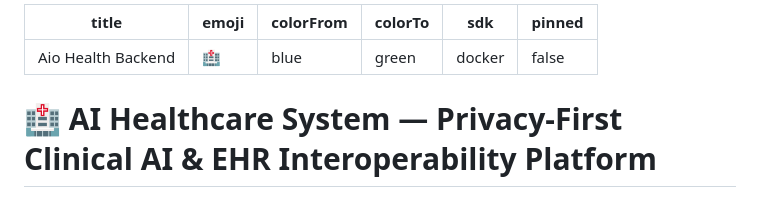
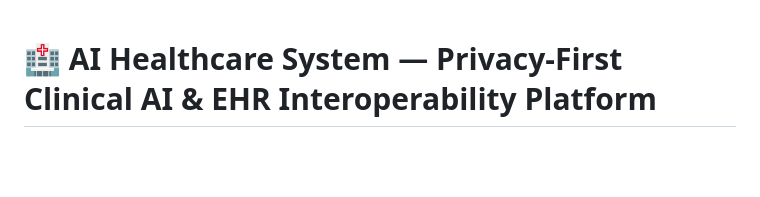
Before and after one commit to pavanbadempet/AI-Healthcare-System, a Markdown page: README.md, the part around the change. Rendered like a GitHub page; blank space fills up the shorter version.

Commit message:
Remove huggingface yaml frontmatter from README

```diff
--- a/README.md
+++ b/README.md
@@ -1,11 +1,3 @@
----
-title: Aio Health Backend
-emoji: 🏥
-colorFrom: blue
-colorTo: green
-sdk: docker
-pinned: false
----
 
 # 🏥 AI Healthcare System — Privacy-First Clinical AI & EHR Interoperability Platform
 
```
